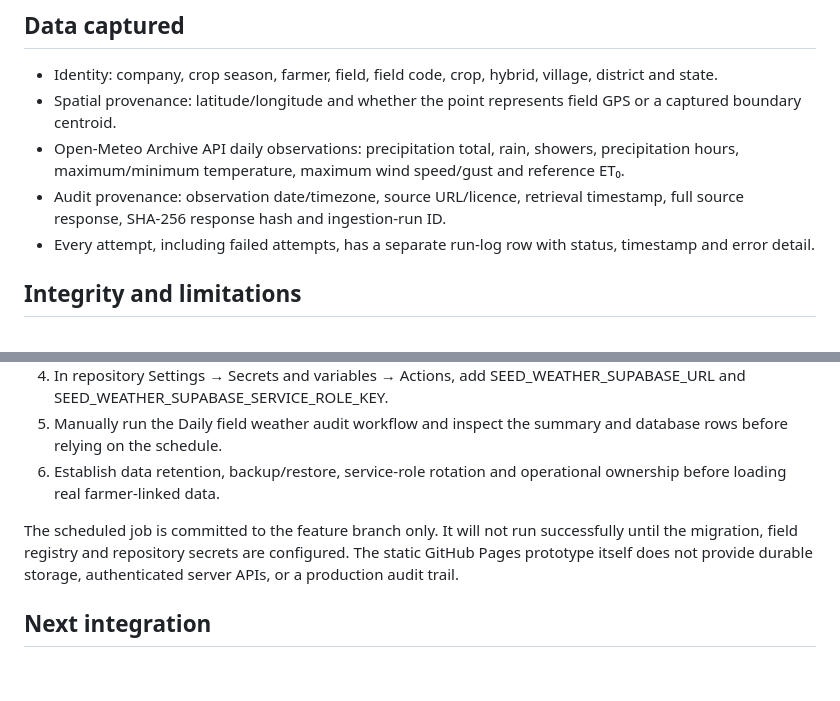
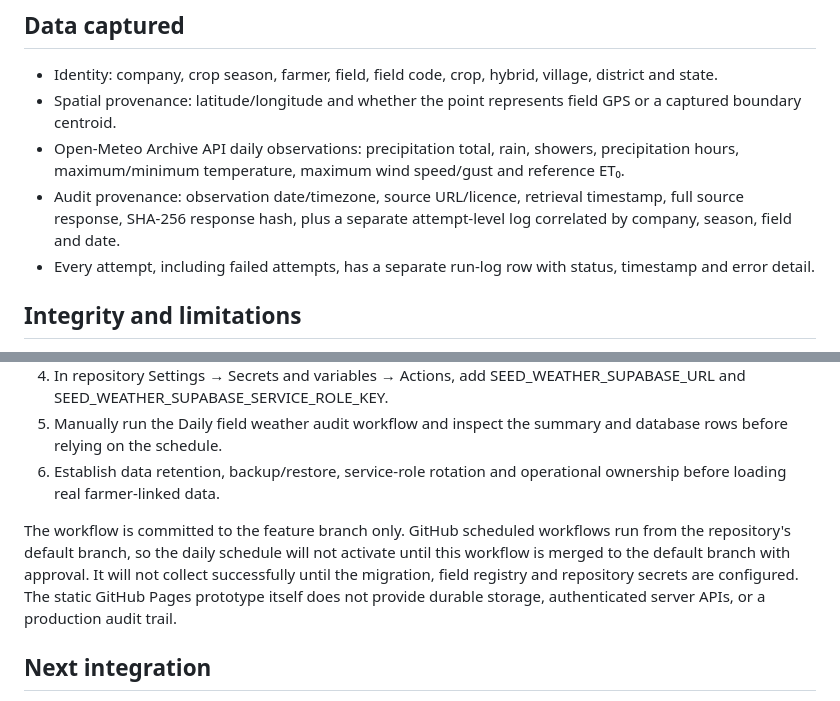
Before and after one commit to rajavadlamani-png/seed-production-intelligence-platform, a Markdown page: docs/DAILY_FIELD_WEATHER_AUDIT_V1.md, 2 parts joined by grey strips. Rendered like a GitHub page; blank space fills up the shorter version.

Commit message:
Clarify audit correlation and schedule activation requirements

```diff
--- a/docs/DAILY_FIELD_WEATHER_AUDIT_V1.md
+++ b/docs/DAILY_FIELD_WEATHER_AUDIT_V1.md
@@ -7,7 +7,7 @@ Store one daily observed-weather record per active farmer field and crop season
 - Identity: company, crop season, farmer, field, field code, crop, hybrid, village, district and state.
 - Spatial provenance: latitude/longitude and whether the point represents field GPS or a captured boundary centroid.
 - Open-Meteo Archive API daily observations: precipitation total, rain, showers, precipitation hours, maximum/minimum temperature, maximum wind speed/gust and reference ET₀.
-- Audit provenance: observation date/timezone, source URL/licence, retrieval timestamp, full source response, SHA-256 response hash and ingestion-run ID.
+- Audit provenance: observation date/timezone, source URL/licence, retrieval timestamp, full source response, SHA-256 response hash, plus a separate attempt-level log correlated by company, season, field and date.
 - Every attempt, including failed attempts, has a separate run-log row with status, timestamp and error detail.
 
 ## Integrity and limitations
@@ -28,7 +28,7 @@ This is weather-model/grid data associated with a field coordinate, not a physic
 5. Manually run the Daily field weather audit workflow and inspect the summary and database rows before relying on the schedule.
 6. Establish data retention, backup/restore, service-role rotation and operational ownership before loading real farmer-linked data.
 
-The scheduled job is committed to the feature branch only. It will not run successfully until the migration, field registry and repository secrets are configured. The static GitHub Pages prototype itself does not provide durable storage, authenticated server APIs, or a production audit trail.
+The workflow is committed to the feature branch only. GitHub scheduled workflows run from the repository's default branch, so the daily schedule will not activate until this workflow is merged to the default branch with approval. It will not collect successfully until the migration, field registry and repository secrets are configured. The static GitHub Pages prototype itself does not provide durable storage, authenticated server APIs, or a production audit trail.
 
 ## Next integration
 The MIS must write verified farmer/field/crop-season identities and GPS boundary centroids to the protected location registry through an authenticated backend. Never expose the service-role key in browser JavaScript. The dashboard can then read history through a server-enforced API and show rainfall charts, missing-day indicators and crop-season summaries.
```
